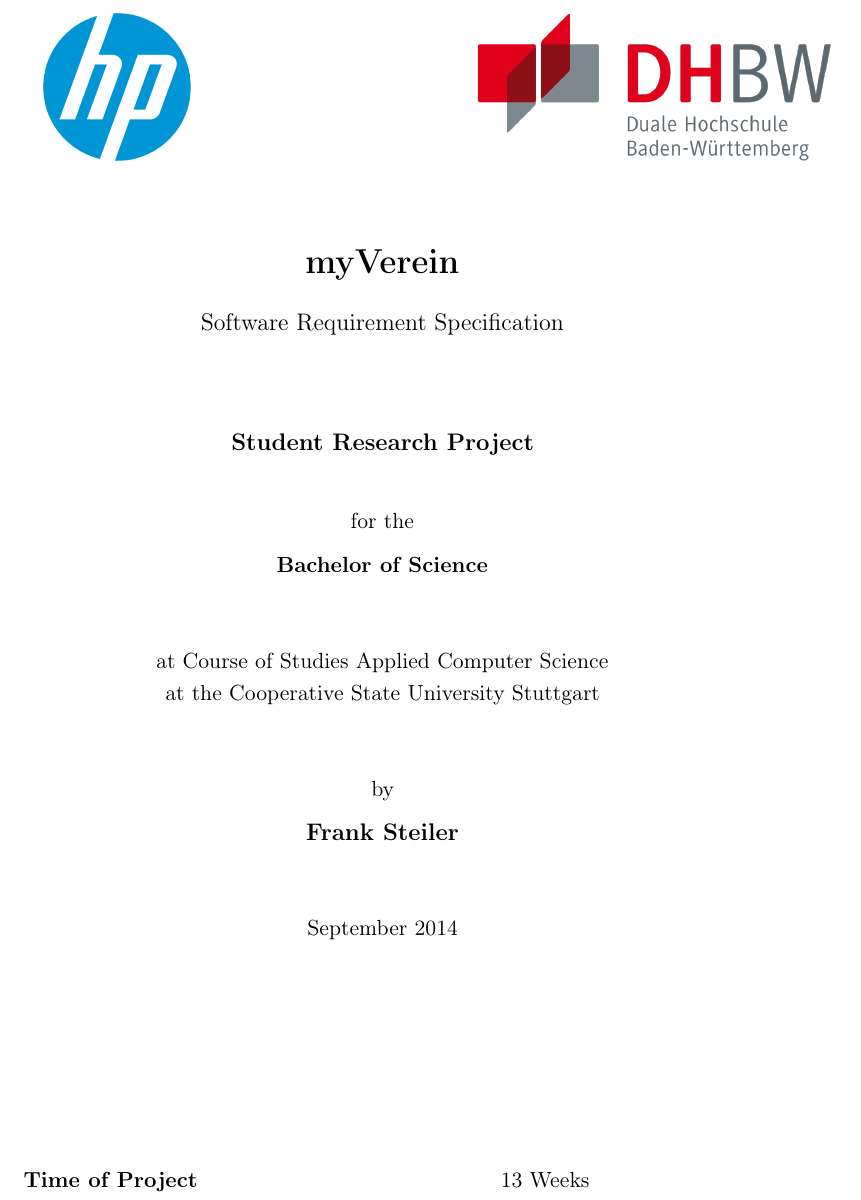
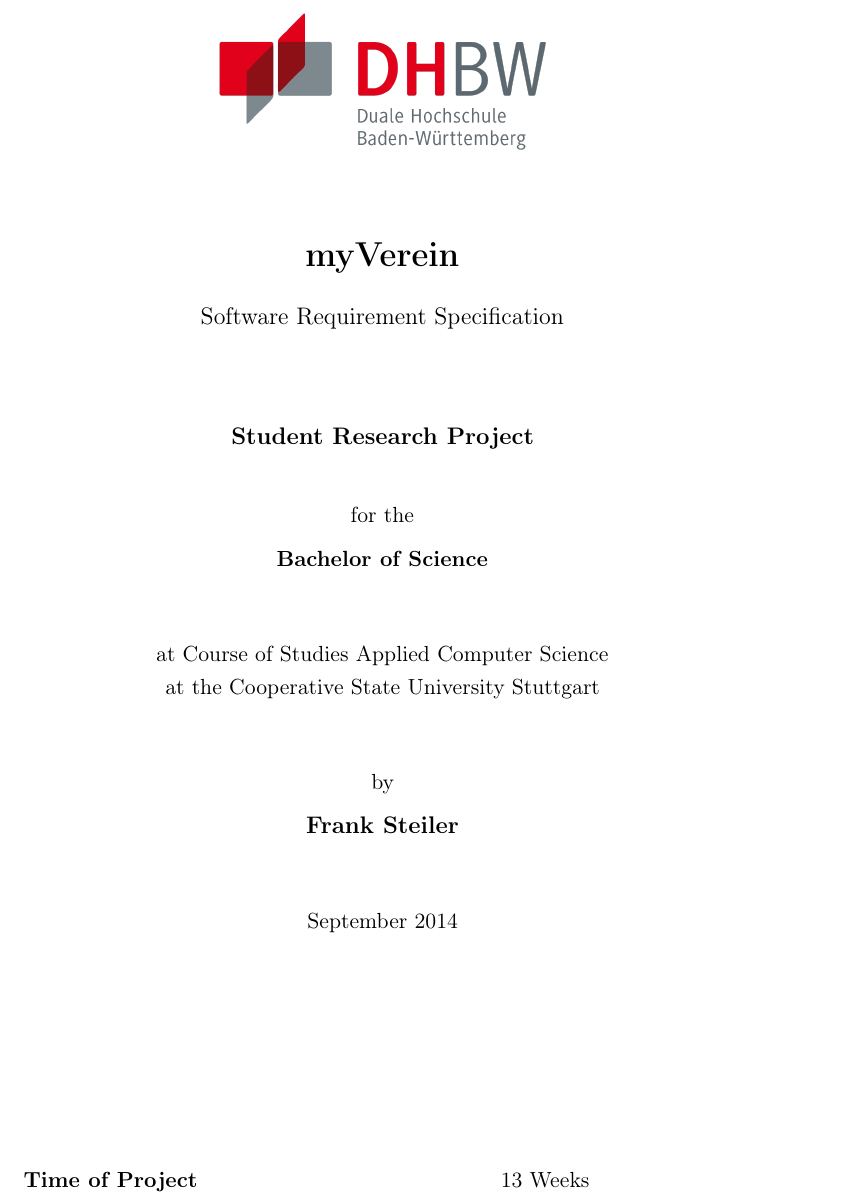
Before and after one commit to steilerDev/myVerein, a LaTeX thesis (Documentation/Software Requirement Specification/Software Requirement Specification.tex, which reads Documentation/Software Requirement Specification/frontpage.tex): part of page 1 of 31, cut so that both start at the same text. Compiled offline with pdfLaTeX.

Commit message:
Adjusted front page.

```diff
--- a/Documentation/Software Requirement Specification/frontpage.tex
+++ b/Documentation/Software Requirement Specification/frontpage.tex
@@ -1,9 +1,8 @@
 \begin{titlepage}
     \pagestyle{plain}
-	\begin{longtable}{p{.55\textwidth} p{.85\textwidth}}
-	  {\includegraphics[height=2.6cm]{./images/HP_Logo.png}} &
-	  {\includegraphics[height=2.6cm]{./images/DHBW_Logo.png}}
-	\end{longtable}
+	\begin{center}
+	  \includegraphics[height=2.4cm]{./images/DHBW_Logo.png}
+	\end{center}
 	\enlargethispage{20mm}
 	\begin{center}
 	    \begin{spacing}{1.5}
```
Also changed, not shown: Documentation/Software Requirement Specification/Software Requirement Specification.pdf, Documentation/Software Requirement Specification/images/HP_Logo.png (deleted).
